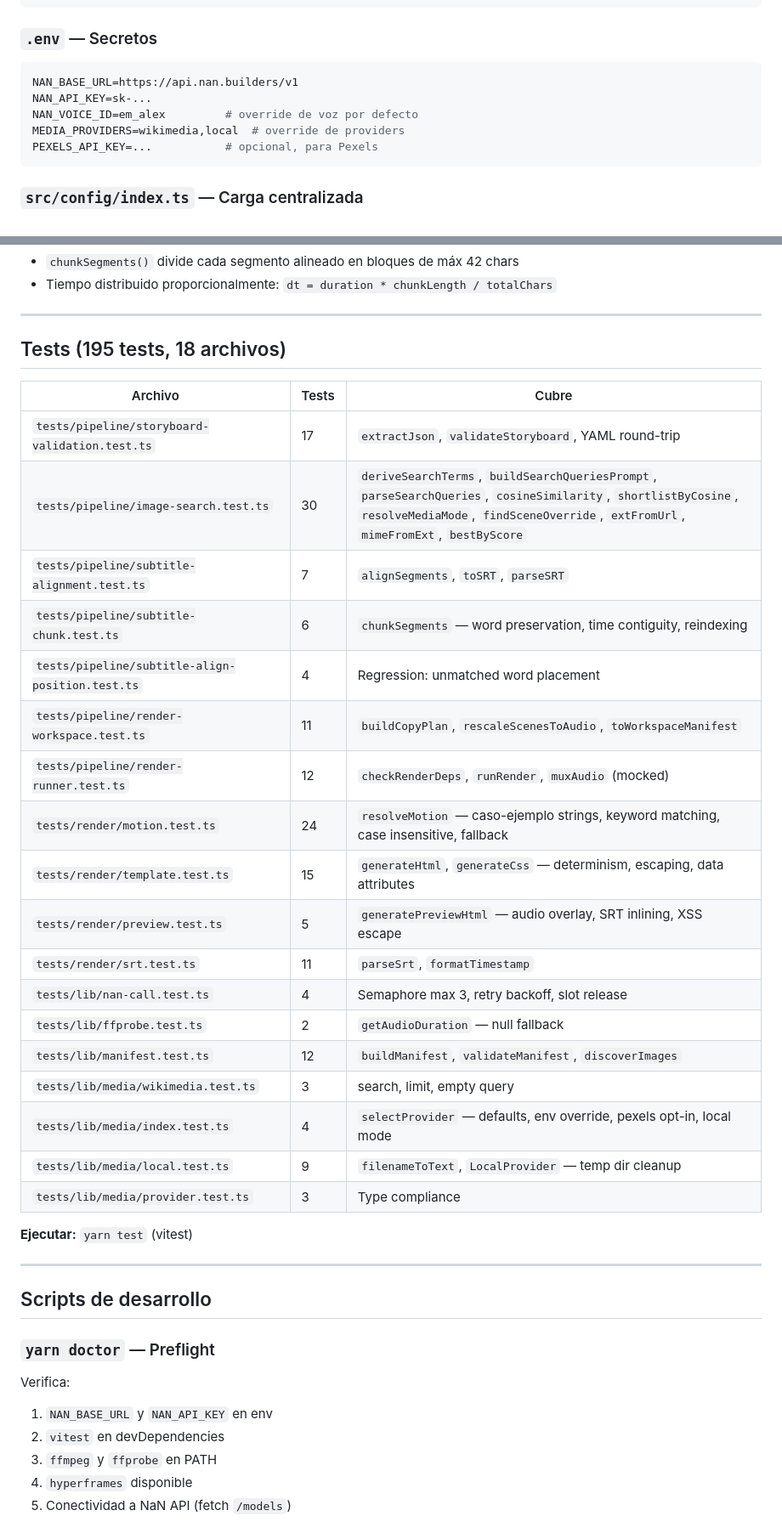
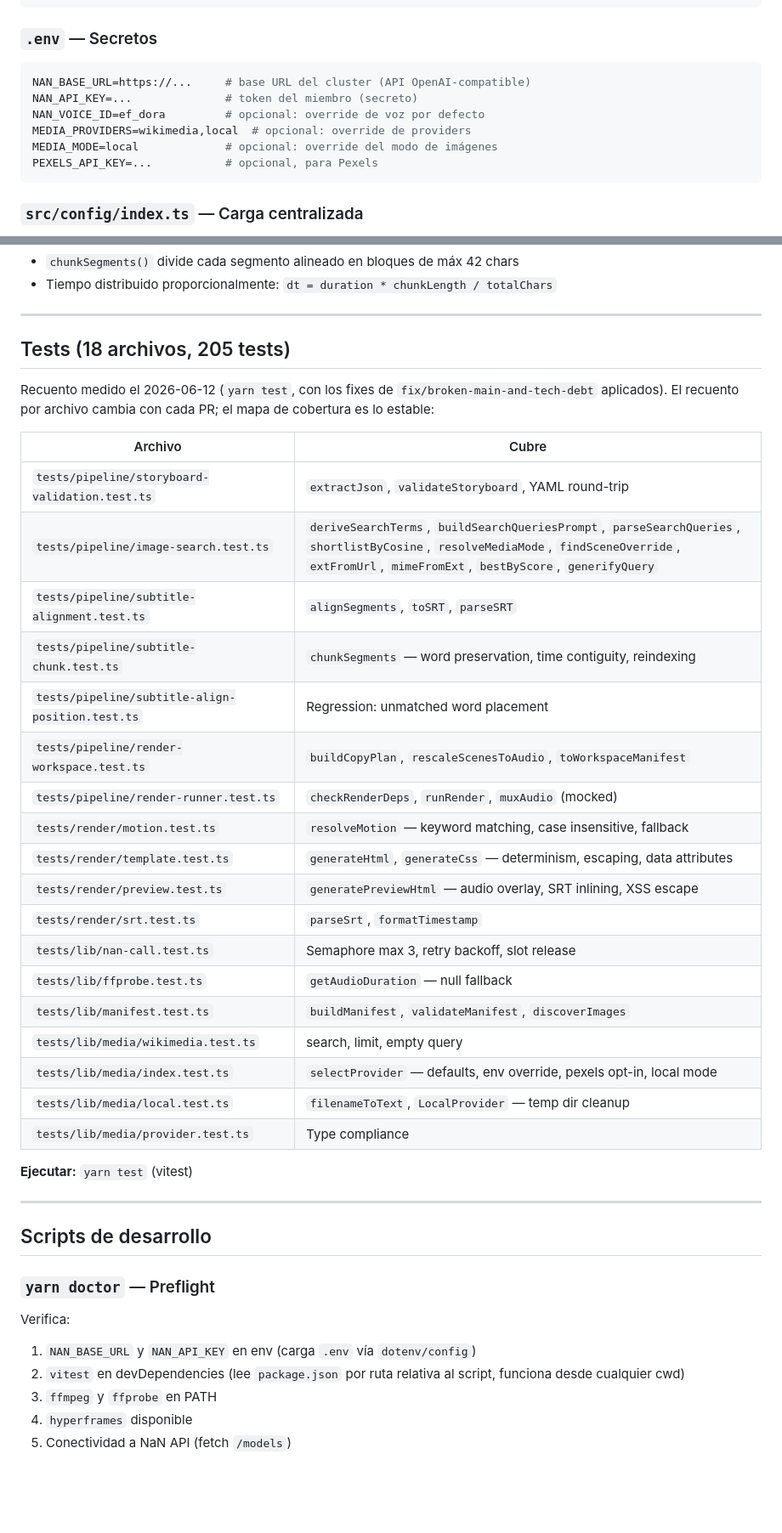
Before and after one commit to lamjesus/nan-video-pipeline, a Markdown page: docs/REFERENCIA.md, 2 parts joined by grey strips. Shown at 85% size. Rendered like a GitHub page; blank space fills up the shorter version.

````diff
--- a/PROJECT-DOCS.md
+++ b/docs/REFERENCIA.md
@@ -153,10 +158,11 @@ media:
 ### `.env` — Secretos
 
 ```bash
-NAN_BASE_URL=https://api.nan.builders/v1
-NAN_API_KEY=sk-...
-NAN_VOICE_ID=em_alex         # override de voz por defecto
-MEDIA_PROVIDERS=wikimedia,local  # override de providers
+NAN_BASE_URL=https://...     # base URL del cluster (API OpenAI-compatible)
+NAN_API_KEY=...              # token del miembro (secreto)
+NAN_VOICE_ID=ef_dora         # opcional: override de voz por defecto
+MEDIA_PROVIDERS=wikimedia,local  # opcional: override de providers
+MEDIA_MODE=local             # opcional: override del modo de imágenes
 PEXELS_API_KEY=...           # opcional, para Pexels
 ```
 
@@ -668,28 +679,32 @@ El algoritmo de alineación es el corazón de la etapa de subtítulos:
 
 ---
 
-## Tests (195 tests, 18 archivos)
+## Tests (18 archivos, 205 tests)
 
-| Archivo | Tests | Cubre |
-|---------|-------|-------|
-| `tests/pipeline/storyboard-validation.test.ts` | 17 | `extractJson`, `validateStoryboard`, YAML round-trip |
-| `tests/pipeline/image-search.test.ts` | 30 | `deriveSearchTerms`, `buildSearchQueriesPrompt`, `parseSearchQueries`, `cosineSimilarity`, `shortlistByCosine`, `resolveMediaMode`, `findSceneOverride`, `extFromUrl`, `mimeFromExt`, `bestByScore` |
-| `tests/pipeline/subtitle-alignment.test.ts` | 7 | `alignSegments`, `toSRT`, `parseSRT` |
-| `tests/pipeline/subtitle-chunk.test.ts` | 6 | `chunkSegments` — word preservation, time contiguity, reindexing |
-| `tests/pipeline/subtitle-align-position.test.ts` | 4 | Regression: unmatched word placement |
-| `tests/pipeline/render-workspace.test.ts` | 11 | `buildCopyPlan`, `rescaleScenesToAudio`, `toWorkspaceManifest` |
-| `tests/pipeline/render-runner.test.ts` | 12 | `checkRenderDeps`, `runRender`, `muxAudio` (mocked) |
-| `tests/render/motion.test.ts` | 24 | `resolveMotion` — caso-ejemplo strings, keyword matching, case insensitive, fallback |
-| `tests/render/template.test.ts` | 15 | `generateHtml`, `generateCss` — determinism, escaping, data attributes |
-| `tests/render/preview.test.ts` | 5 | `generatePreviewHtml` — audio overlay, SRT inlining, XSS escape |
-| `tests/render/srt.test.ts` | 11 | `parseSrt`, `formatTimestamp` |
-| `tests/lib/nan-call.test.ts` | 4 | Semaphore max 3, retry backoff, slot release |
-| `tests/lib/ffprobe.test.ts` | 2 | `getAudioDuration` — null fallback |
-| `tests/lib/manifest.test.ts` | 12 | `buildManifest`, `validateManifest`, `discoverImages` |
-| `tests/lib/media/wikimedia.test.ts` | 3 | search, limit, empty query |
-| `tests/lib/media/index.test.ts` | 4 | `selectProvider` — defaults, env override, pexels opt-in, local mode |
-| `tests/lib/media/local.test.ts` | 9 | `filenameToText`, `LocalProvider` — temp dir cleanup |
-| `tests/lib/media/provider.test.ts` | 3 | Type compliance |
+Recuento medido el 2026-06-12 (`yarn test`, con los fixes de
+`fix/broken-main-and-tech-debt` aplicados). El recuento por archivo cambia con
+cada PR; el mapa de cobertura es lo estable:
+
+| Archivo | Cubre |
+|---------|-------|
+| `tests/pipeline/storyboard-validation.test.ts` | `extractJson`, `validateStoryboard`, YAML round-trip |
+| `tests/pipeline/image-search.test.ts` | `deriveSearchTerms`, `buildSearchQueriesPrompt`, `parseSearchQueries`, `shortlistByCosine`, `resolveMediaMode`, `findSceneOverride`, `extFromUrl`, `mimeFromExt`, `bestByScore`, `generifyQuery` |
+| `tests/pipeline/subtitle-alignment.test.ts` | `alignSegments`, `toSRT`, `parseSRT` |
+| `tests/pipeline/subtitle-chunk.test.ts` | `chunkSegments` — word preservation, time contiguity, reindexing |
+| `tests/pipeline/subtitle-align-position.test.ts` | Regression: unmatched word placement |
+| `tests/pipeline/render-workspace.test.ts` | `buildCopyPlan`, `rescaleScenesToAudio`, `toWorkspaceManifest` |
+| `tests/pipeline/render-runner.test.ts` | `checkRenderDeps`, `runRender`, `muxAudio` (mocked) |
+| `tests/render/motion.test.ts` | `resolveMotion` — keyword matching, case insensitive, fallback |
+| `tests/render/template.test.ts` | `generateHtml`, `generateCss` — determinism, escaping, data attributes |
+| `tests/render/preview.test.ts` | `generatePreviewHtml` — audio overlay, SRT inlining, XSS escape |
+| `tests/render/srt.test.ts` | `parseSrt`, `formatTimestamp` |
+| `tests/lib/nan-call.test.ts` | Semaphore max 3, retry backoff, slot release |
+| `tests/lib/ffprobe.test.ts` | `getAudioDuration` — null fallback |
+| `tests/lib/manifest.test.ts` | `buildManifest`, `validateManifest`, `discoverImages` |
+| `tests/lib/media/wikimedia.test.ts` | search, limit, empty query |
+| `tests/lib/media/index.test.ts` | `selectProvider` — defaults, env override, pexels opt-in, local mode |
+| `tests/lib/media/local.test.ts` | `filenameToText`, `LocalProvider` — temp dir cleanup |
+| `tests/lib/media/provider.test.ts` | Type compliance |
 
 **Ejecutar:** `yarn test` (vitest)
 
@@ -700,8 +715,9 @@ El algoritmo de alineación es el corazón de la etapa de subtítulos:
 ### `yarn doctor` — Preflight
 
 Verifica:
-1. `NAN_BASE_URL` y `NAN_API_KEY` en env
-2. `vitest` en devDependencies
+1. `NAN_BASE_URL` y `NAN_API_KEY` en env (carga `.env` vía `dotenv/config`)
+2. `vitest` en devDependencies (lee `package.json` por ruta relativa al script,
+   funciona desde cualquier cwd)
 3. `ffmpeg` y `ffprobe` en PATH
 4. `hyperframes` disponible
 5. Conectividad a NaN API (fetch `/models`)
````
Also changed, not shown: other parts of docs/REFERENCIA.md (+49 -39 lines).
